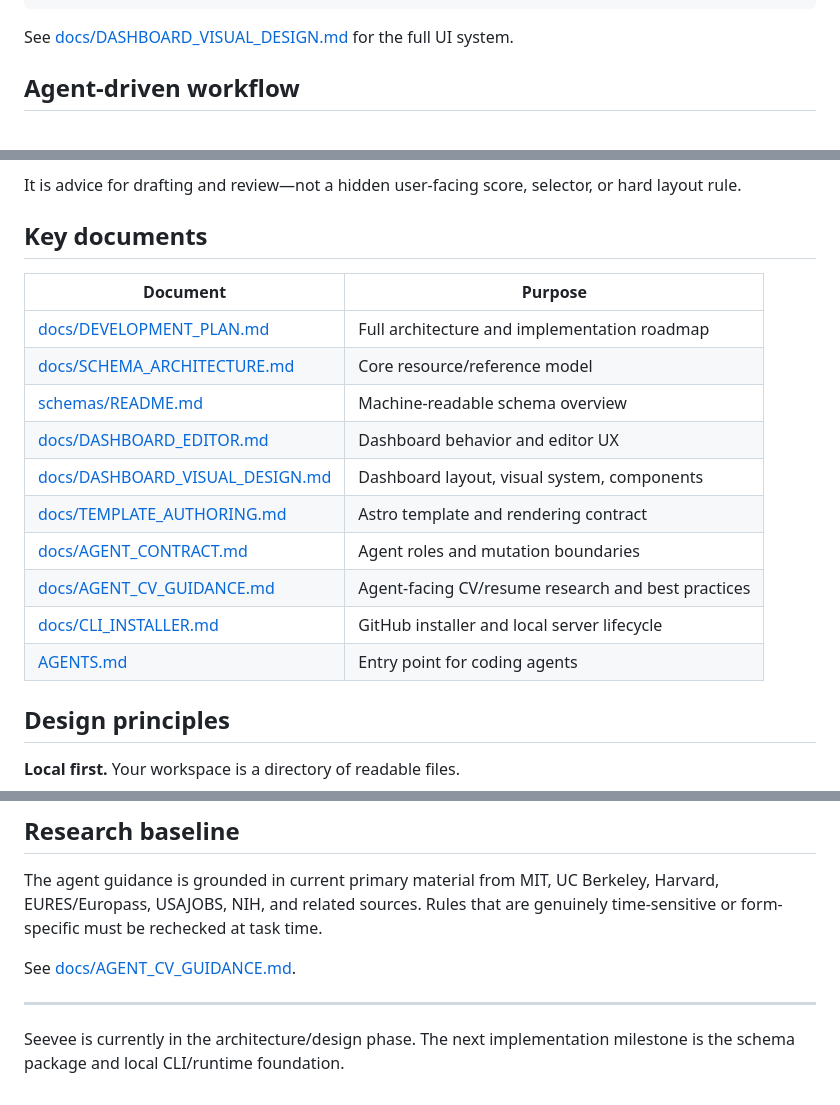
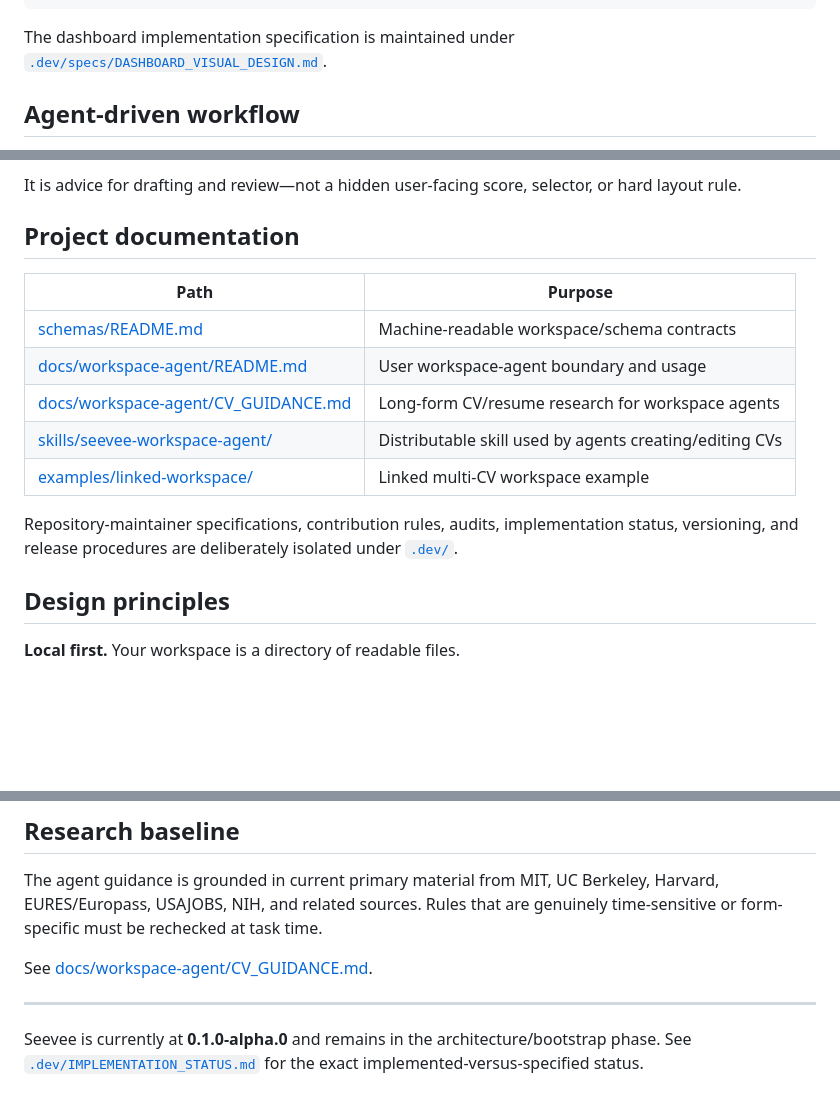
Before and after one commit to DrB0rk/seevee, a Markdown page: README.md, 3 parts joined by grey strips. Drawn GitHub-style; blank space fills up the shorter version.

Commit message:
docs: separate public and maintainer documentation

```diff
--- a/README.md
+++ b/README.md
@@ -123,7 +123,7 @@ The dashboard itself is intentionally consistent: a dark technical workstation a
 └─────────────────────────────────────────────────────────────────────┘
 ~~~
 
-See [docs/DASHBOARD_VISUAL_DESIGN.md](docs/DASHBOARD_VISUAL_DESIGN.md) for the full UI system.
+The dashboard implementation specification is maintained under [`.dev/specs/DASHBOARD_VISUAL_DESIGN.md`](.dev/specs/DASHBOARD_VISUAL_DESIGN.md).
 
 ## Agent-driven workflow
 
@@ -202,20 +202,17 @@ The CV guidance is deliberately **agent-facing**. It contains recent research on
 
 It is advice for drafting and review—not a hidden user-facing score, selector, or hard layout rule.
 
-## Key documents
+## Project documentation
 
-| Document | Purpose |
+| Path | Purpose |
 |---|---|
-| [docs/DEVELOPMENT_PLAN.md](docs/DEVELOPMENT_PLAN.md) | Full architecture and implementation roadmap |
-| [docs/SCHEMA_ARCHITECTURE.md](docs/SCHEMA_ARCHITECTURE.md) | Core resource/reference model |
-| [schemas/README.md](schemas/README.md) | Machine-readable schema overview |
-| [docs/DASHBOARD_EDITOR.md](docs/DASHBOARD_EDITOR.md) | Dashboard behavior and editor UX |
-| [docs/DASHBOARD_VISUAL_DESIGN.md](docs/DASHBOARD_VISUAL_DESIGN.md) | Dashboard layout, visual system, components |
-| [docs/TEMPLATE_AUTHORING.md](docs/TEMPLATE_AUTHORING.md) | Astro template and rendering contract |
-| [docs/AGENT_CONTRACT.md](docs/AGENT_CONTRACT.md) | Agent roles and mutation boundaries |
-| [docs/AGENT_CV_GUIDANCE.md](docs/AGENT_CV_GUIDANCE.md) | Agent-facing CV/resume research and best practices |
-| [docs/CLI_INSTALLER.md](docs/CLI_INSTALLER.md) | GitHub installer and local server lifecycle |
-| [AGENTS.md](AGENTS.md) | Entry point for coding agents |
+| [schemas/README.md](schemas/README.md) | Machine-readable workspace/schema contracts |
+| [docs/workspace-agent/README.md](docs/workspace-agent/README.md) | User workspace-agent boundary and usage |
+| [docs/workspace-agent/CV_GUIDANCE.md](docs/workspace-agent/CV_GUIDANCE.md) | Long-form CV/resume research for workspace agents |
+| [skills/seevee-workspace-agent/](skills/seevee-workspace-agent/) | Distributable skill used by agents creating/editing CVs |
+| [examples/linked-workspace/](examples/linked-workspace/) | Linked multi-CV workspace example |
+
+Repository-maintainer specifications, contribution rules, audits, implementation status, versioning, and release procedures are deliberately isolated under [`.dev/`](.dev/README.md).
 
 ## Design principles
 
@@ -237,8 +234,8 @@ It is advice for drafting and review—not a hidden user-facing score, selector,
 
 The agent guidance is grounded in current primary material from MIT, UC Berkeley, Harvard, EURES/Europass, USAJOBS, NIH, and related sources. Rules that are genuinely time-sensitive or form-specific must be rechecked at task time.
 
-See [docs/AGENT_CV_GUIDANCE.md](docs/AGENT_CV_GUIDANCE.md).
+See [docs/workspace-agent/CV_GUIDANCE.md](docs/workspace-agent/CV_GUIDANCE.md).
 
 ---
 
-Seevee is currently in the architecture/design phase. The next implementation milestone is the schema package and local CLI/runtime foundation.
+Seevee is currently at **0.1.0-alpha.0** and remains in the architecture/bootstrap phase. See [`.dev/IMPLEMENTATION_STATUS.md`](.dev/IMPLEMENTATION_STATUS.md) for the exact implemented-versus-specified status.
```
Also changed, not shown: other parts of README.md (+1 -1 lines).
